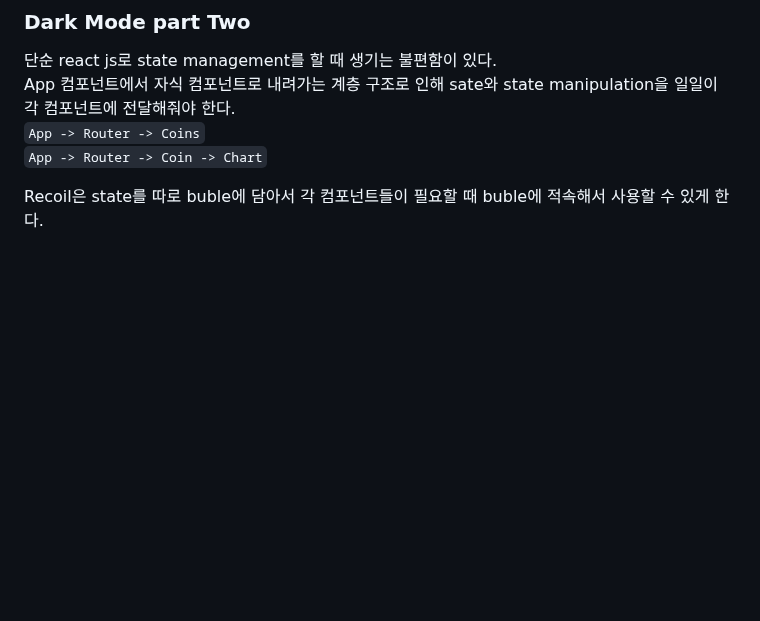
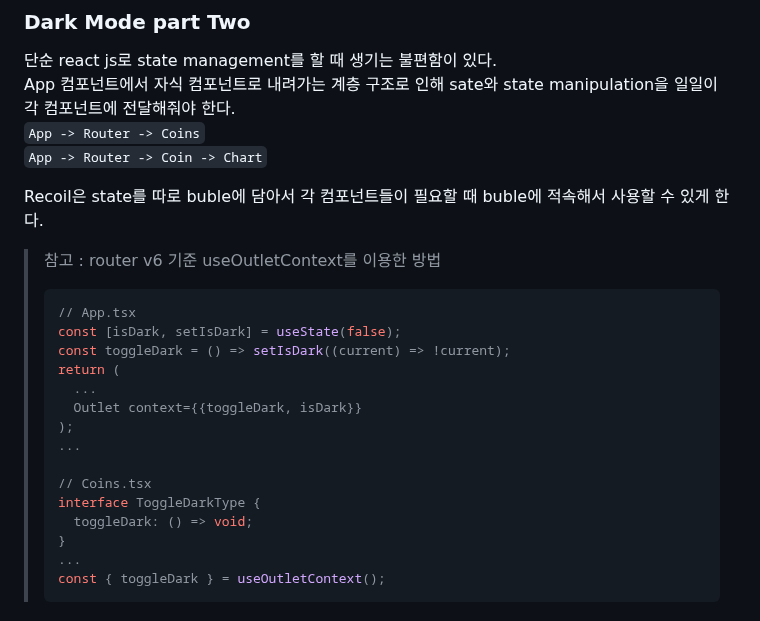
Before and after one commit to haeyonghahn/react-masterclass, a Markdown page: README.md, the part around the change. Drawn GitHub-style; blank space fills up the shorter version.

````diff
--- a/README.md
+++ b/README.md
@@ -440,3 +440,22 @@ App 컴포넌트에서 자식 컴포넌트로 내려가는 계층 구조로 인
 `App -> Router -> Coin -> Chart`
 
 Recoil은 state를 따로 buble에 담아서 각 컴포넌트들이 필요할 때 buble에 적속해서 사용할 수 있게 한다.
+
+> 참고 : router v6 기준 useOutletContext를 이용한 방법
+> ```javascript
+> // App.tsx
+> const [isDark, setIsDark] = useState(false);
+> const toggleDark = () => setIsDark((current) => !current);
+> return (
+>   ...
+>   Outlet context={{toggleDark, isDark}}
+> );
+> ...
+>
+> // Coins.tsx
+> interface ToggleDarkType {
+>   toggleDark: () => void;
+> }
+> ...
+> const { toggleDark } = useOutletContext();
+> ```
````
